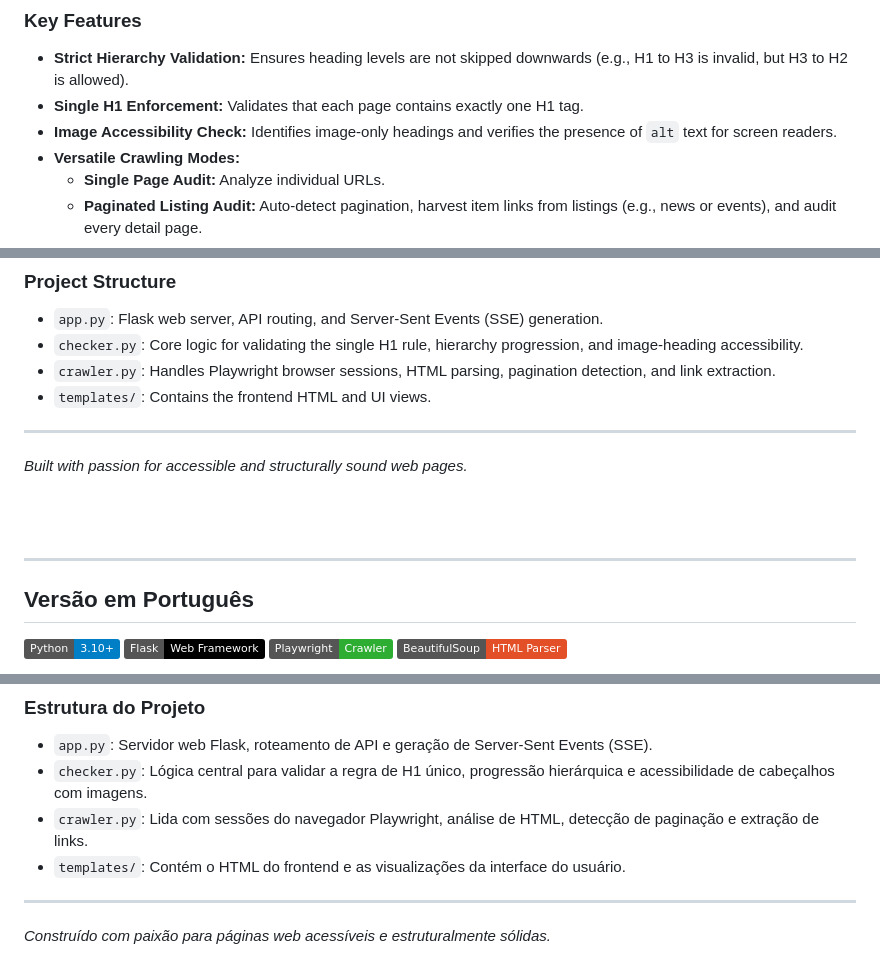
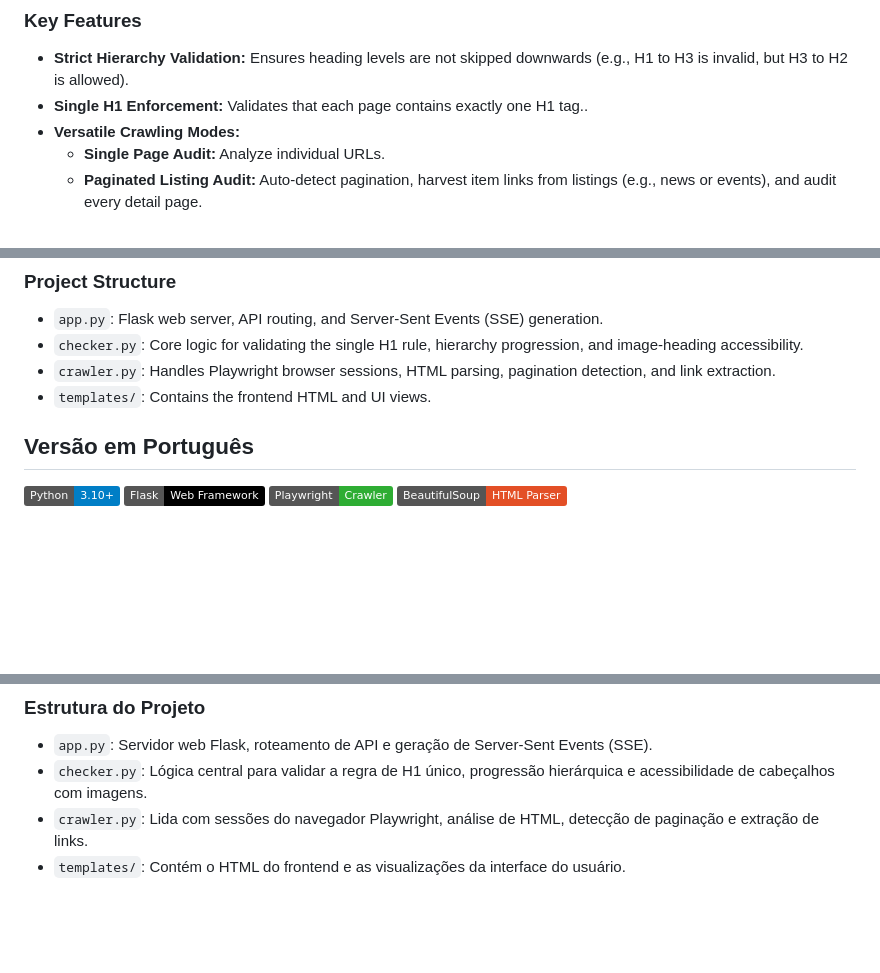
Before and after one commit to Micas22/headerdetector, a Markdown page: README.md, 3 parts joined by grey strips. Rendered like a GitHub page; badges without logos; blank space fills up the shorter version.

Commit message:
read me 2

```diff
--- a/README.md
+++ b/README.md
@@ -19,8 +19,7 @@
 ### Key Features
 
 - **Strict Hierarchy Validation:** Ensures heading levels are not skipped downwards (e.g., H1 to H3 is invalid, but H3 to H2 is allowed).
-- **Single H1 Enforcement:** Validates that each page contains exactly one H1 tag.
-- **Image Accessibility Check:** Identifies image-only headings and verifies the presence of `alt` text for screen readers.
+- **Single H1 Enforcement:** Validates that each page contains exactly one H1 tag..
 - **Versatile Crawling Modes:**
   - **Single Page Audit:** Analyze individual URLs.
   - **Paginated Listing Audit:** Auto-detect pagination, harvest item links from listings (e.g., news or events), and audit every detail page.
@@ -82,13 +81,6 @@ python app.py
 - `crawler.py`: Handles Playwright browser sessions, HTML parsing, pagination detection, and link extraction.
 - `templates/`: Contains the frontend HTML and UI views.
 
----
-*Built with passion for accessible and structurally sound web pages.*
-
-<br><br>
-
----
-
 <a id="portugues"></a>
 ## Versão em Português
 
@@ -166,6 +157,3 @@ python app.py
 - `checker.py`: Lógica central para validar a regra de H1 único, progressão hierárquica e acessibilidade de cabeçalhos com imagens.
 - `crawler.py`: Lida com sessões do navegador Playwright, análise de HTML, detecção de paginação e extração de links.
 - `templates/`: Contém o HTML do frontend e as visualizações da interface do usuário.
-
----
-*Construído com paixão para páginas web acessíveis e estruturalmente sólidas.*
```
Also changed, not shown: other parts of README.md (+0 -1 lines).
